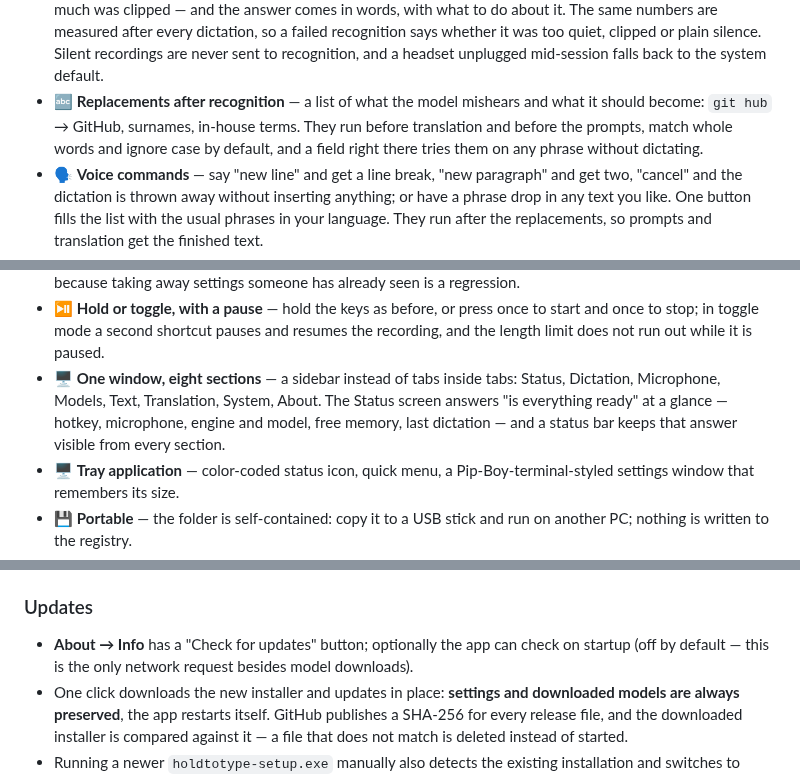
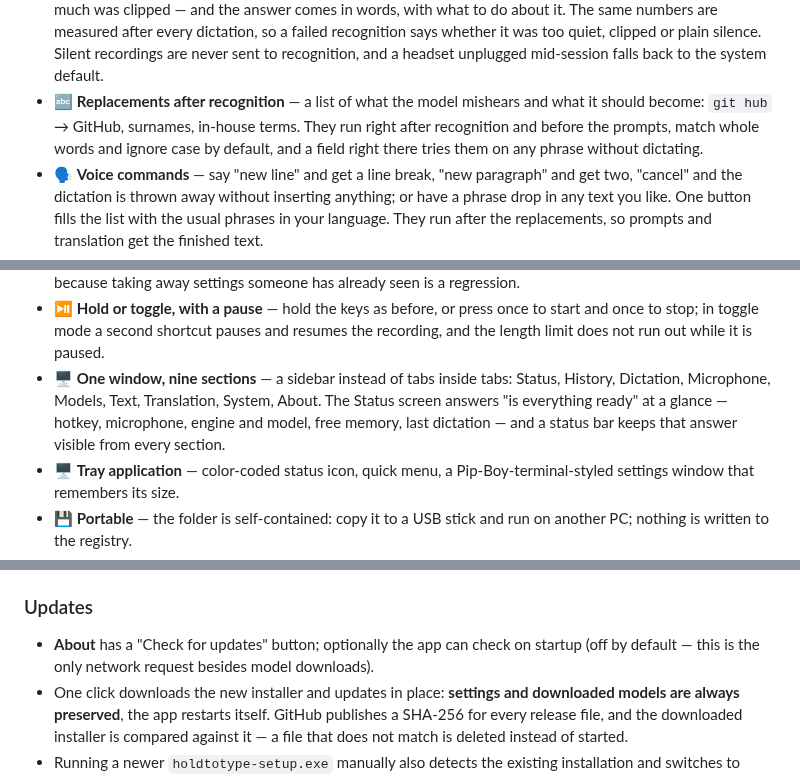
Before and after one commit to Vitalii-Yemets/holdtotype, a Markdown page: README.md, 3 parts joined by grey strips. GitHub-like rendering.

```diff
--- a/README.md
+++ b/README.md
@@ -47,7 +47,7 @@ Hold a hotkey — speak. Release — the transcribed text is pasted right where
 - 🧳 **Lists to carry over** — replacements and voice commands save into a single .json file and load on another machine; loading adds only what is missing and reports how many lines were added and how many were already there.
 - 📦 **Built-in model catalog** — recognition models download in one click; GGUF models for the LLM are searched on Hugging Face with last-update date, download counts and a color indicator showing whether the model fits your RAM.
 - 🎚️ **Microphone control** — pick the input device from the settings, watch a live level meter before dictating, and press Test: three seconds are recorded and taken apart — peak level, how much of it holds speech, how much was clipped — and the answer comes in words, with what to do about it. The same numbers are measured after every dictation, so a failed recognition says whether it was too quiet, clipped or plain silence. Silent recordings are never sent to recognition, and a headset unplugged mid-session falls back to the system default.
-- 🔤 **Replacements after recognition** — a list of what the model mishears and what it should become: `git hub` → GitHub, surnames, in-house terms. They run before translation and before the prompts, match whole words and ignore case by default, and a field right there tries them on any phrase without dictating.
+- 🔤 **Replacements after recognition** — a list of what the model mishears and what it should become: `git hub` → GitHub, surnames, in-house terms. They run right after recognition and before the prompts, match whole words and ignore case by default, and a field right there tries them on any phrase without dictating.
 - 🗣️ **Voice commands** — say "new line" and get a line break, "new paragraph" and get two, "cancel" and the dictation is thrown away without inserting anything; or have a phrase drop in any text you like. One button fills the list with the usual phrases in your language. They run after the replacements, so prompts and translation get the finished text.
 - 🕘 **History of dictations** — off by default; turn it on and the last N dictations stay on this machine as text (never audio), searchable by text or by the program they went into, one click to copy, one to paste it back into the window you came from, one to wipe them all. Kept for a chosen number of days, and a list of programs — password managers, banking apps — that nothing is ever recorded from.
 - 📖 **Recognition dictionary** — terms and abbreviations hint rare words to Whisper; a multilingual starter set is preinstalled.
@@ -58,7 +58,7 @@ Hold a hotkey — speak. Release — the transcribed text is pasted right where
 - 🧭 **First-run wizard** — five steps on the very first launch: interface language, the dictation language (the model is chosen and downloaded for you, with a progress bar), the shortcut and microphone with a live level bar, a field to try a real dictation into, and starting with Windows. Skipping it leaves a working app; upgrades never see it.
 - 🎚️ **Simple mode** — new installs open with 15 rarely-touched settings folded away behind "N more settings" in each section, and a SIMPLE/ALL switch in the title bar shows which view is on. Upgrades keep the full view, because taking away settings someone has already seen is a regression.
 - ⏯️ **Hold or toggle, with a pause** — hold the keys as before, or press once to start and once to stop; in toggle mode a second shortcut pauses and resumes the recording, and the length limit does not run out while it is paused.
-- 🖥️ **One window, eight sections** — a sidebar instead of tabs inside tabs: Status, Dictation, Microphone, Models, Text, Translation, System, About. The Status screen answers "is everything ready" at a glance — hotkey, microphone, engine and model, free memory, last dictation — and a status bar keeps that answer visible from every section.
+- 🖥️ **One window, nine sections** — a sidebar instead of tabs inside tabs: Status, History, Dictation, Microphone, Models, Text, Translation, System, About. The Status screen answers "is everything ready" at a glance — hotkey, microphone, engine and model, free memory, last dictation — and a status bar keeps that answer visible from every section.
 - 🖥️ **Tray application** — color-coded status icon, quick menu, a Pip-Boy-terminal-styled settings window that remembers its size.
 - 💾 **Portable** — the folder is self-contained: copy it to a USB stick and run on another PC; nothing is written to the registry.
 - 🛡️ **Private** — zero network requests while dictating; internet is only needed to download models.
@@ -78,7 +78,7 @@ Silent install: `holdtotype-setup.exe -silent -dir "C:\path" -model small` (mode
 
 ### Updates
 
-- **About → Info** has a "Check for updates" button; optionally the app can check on startup (off by default — this is the only network request besides model downloads).
+- **About** has a "Check for updates" button; optionally the app can check on startup (off by default — this is the only network request besides model downloads).
 - One click downloads the new installer and updates in place: **settings and downloaded models are always preserved**, the app restarts itself. GitHub publishes a SHA-256 for every release file, and the downloaded installer is compared against it — a file that does not match is deleted instead of started.
 - Running a newer `holdtotype-setup.exe` manually also detects the existing installation and switches to update mode.
 
```
Also changed, not shown: other parts of README.md (+7 -6 lines), docs/models.png, docs/postprocessing.png, docs/settings-general.png, docs/setup.png, 9 other files.
